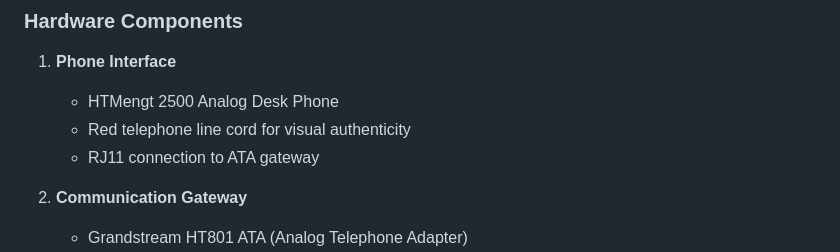
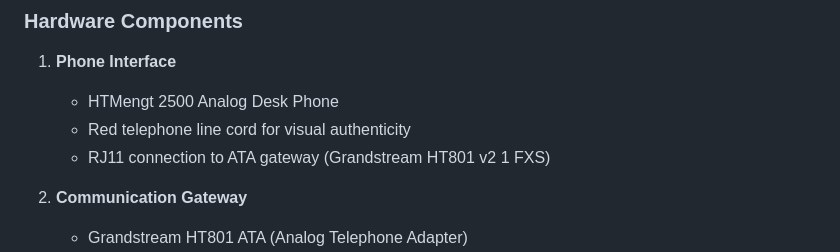
Before and after one commit to dhornbein/ainslies-phone, a Markdown page: .ai/spec.md, the part around the change. GitHub-like rendering.

```diff
--- a/.ai/spec.md
+++ b/.ai/spec.md
@@ -20,7 +20,7 @@ A memorial gallery installation featuring an interactive retro telephone system
 1. **Phone Interface**
    - HTMengt 2500 Analog Desk Phone
    - Red telephone line cord for visual authenticity
-   - RJ11 connection to ATA gateway
+   - RJ11 connection to ATA gateway (Grandstream HT801 v2 1 FXS)
 
 2. **Communication Gateway**
    - Grandstream HT801 ATA (Analog Telephone Adapter)
```
Also changed, not shown: .ai/HT801-Setup-Guide.md (added, +193 -0 lines).
